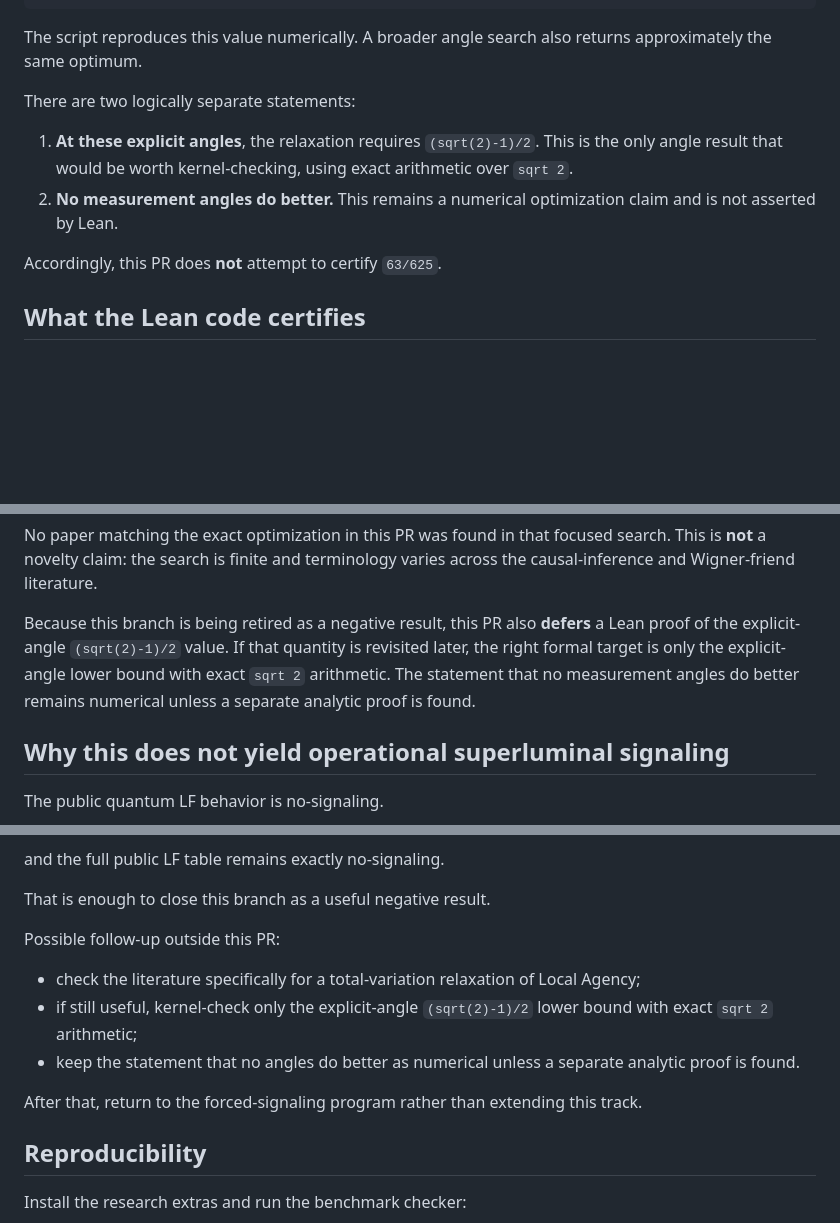
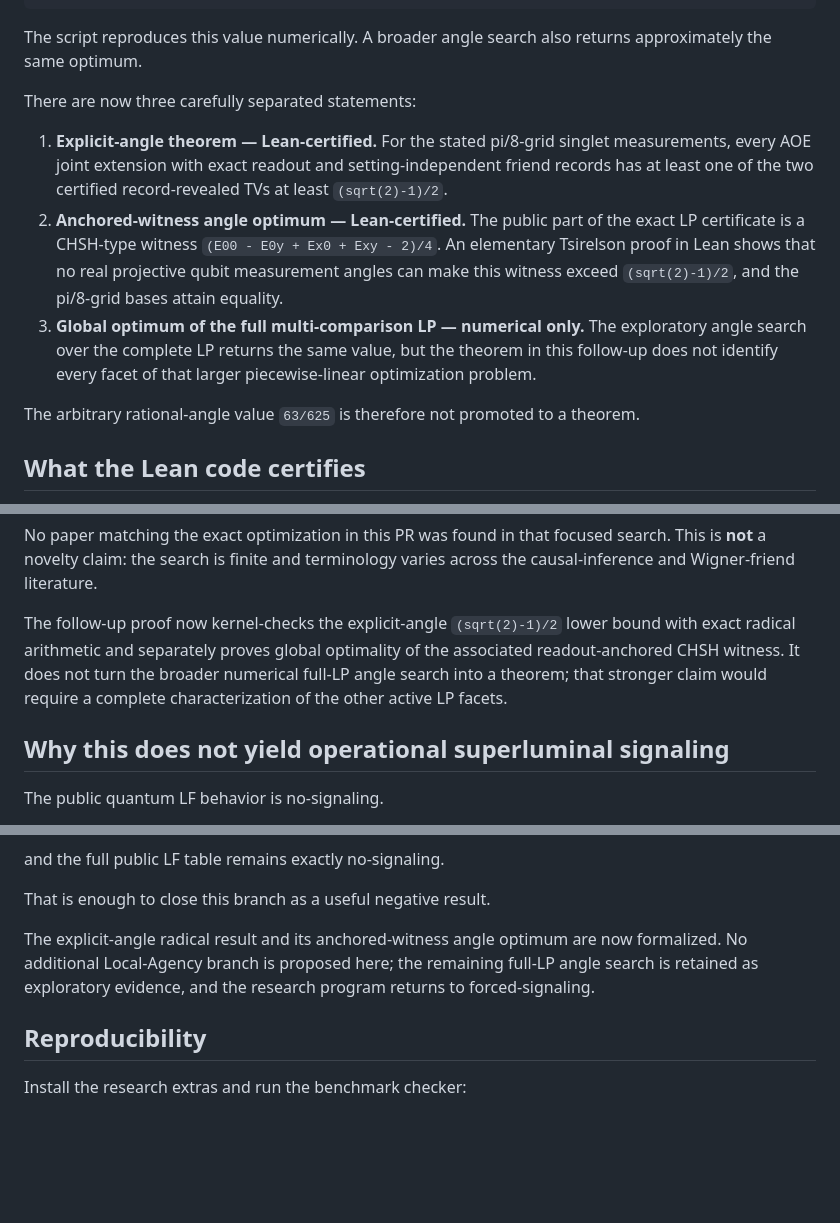
Before and after one commit to stevenwarejones/ontology-separation, a Markdown page: docs/LF_HIDDEN_LOCAL_AGENCY.md, 3 parts joined by grey strips. Rendered like a GitHub page; blank space fills up the shorter version.

Commit message:
Document certified sqrt2 bound and witness angle optimum

```diff
--- a/docs/LF_HIDDEN_LOCAL_AGENCY.md
+++ b/docs/LF_HIDDEN_LOCAL_AGENCY.md
@@ -87,15 +87,24 @@ delta = (sqrt(2) - 1)/2
 The script reproduces this value numerically.  A broader angle search also
 returns approximately the same optimum.
 
-There are two logically separate statements:
+There are now three carefully separated statements:
 
-1. **At these explicit angles**, the relaxation requires
-   `(sqrt(2)-1)/2`.  This is the only angle result that would be worth
-   kernel-checking, using exact arithmetic over `sqrt 2`.
-2. **No measurement angles do better.**  This remains a numerical optimization
-   claim and is not asserted by Lean.
+1. **Explicit-angle theorem — Lean-certified.**  For the stated pi/8-grid
+   singlet measurements, every AOE joint extension with exact readout and
+   setting-independent friend records has at least one of the two certified
+   record-revealed TVs at least `(sqrt(2)-1)/2`.
+2. **Anchored-witness angle optimum — Lean-certified.**  The public part of the
+   exact LP certificate is a CHSH-type witness
+   `(E00 - E0y + Ex0 + Exy - 2)/4`.  An elementary Tsirelson proof in Lean
+   shows that no real projective qubit measurement angles can make this witness
+   exceed `(sqrt(2)-1)/2`, and the pi/8-grid bases attain equality.
+3. **Global optimum of the full multi-comparison LP — numerical only.**  The
+   exploratory angle search over the complete LP returns the same value, but the
+   theorem in this follow-up does not identify every facet of that larger
+   piecewise-linear optimization problem.
 
-Accordingly, this PR does **not** attempt to certify `63/625`.
+The arbitrary rational-angle value `63/625` is therefore not promoted to a
+theorem.
 
 ## What the Lean code certifies
 
@@ -163,11 +172,11 @@ No paper matching the exact optimization in this PR was found in that focused
 search.  This is **not** a novelty claim: the search is finite and terminology
 varies across the causal-inference and Wigner-friend literature.
 
-Because this branch is being retired as a negative result, this PR also
-**defers** a Lean proof of the explicit-angle `(sqrt(2)-1)/2` value.  If that
-quantity is revisited later, the right formal target is only the explicit-angle
-lower bound with exact `sqrt 2` arithmetic.  The statement that no measurement
-angles do better remains numerical unless a separate analytic proof is found.
+The follow-up proof now kernel-checks the explicit-angle
+`(sqrt(2)-1)/2` lower bound with exact radical arithmetic and separately proves
+global optimality of the associated readout-anchored CHSH witness.  It does not
+turn the broader numerical full-LP angle search into a theorem; that stronger
+claim would require a complete characterization of the other active LP facets.
 
 ## Why this does not yield operational superluminal signaling
 
@@ -203,17 +212,10 @@ and the full public LF table remains exactly no-signaling.
 
 That is enough to close this branch as a useful negative result.
 
-Possible follow-up outside this PR:
-
-- check the literature specifically for a total-variation relaxation of Local
-  Agency;
-- if still useful, kernel-check only the explicit-angle
-  `(sqrt(2)-1)/2` lower bound with exact `sqrt 2` arithmetic;
-- keep the statement that no angles do better as numerical unless a separate
-  analytic proof is found.
-
-After that, return to the forced-signaling program rather than extending this
-track.
+The explicit-angle radical result and its anchored-witness angle optimum are
+now formalized.  No additional Local-Agency branch is proposed here; the
+remaining full-LP angle search is retained as exploratory evidence, and the
+research program returns to forced-signaling.
 
 ## Reproducibility
 
```
